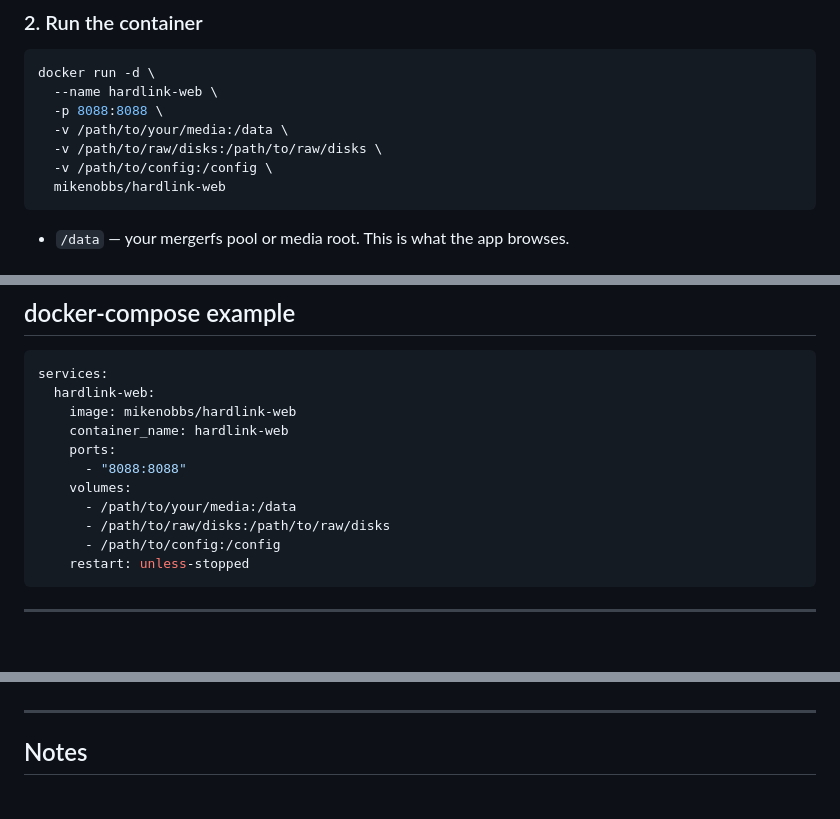
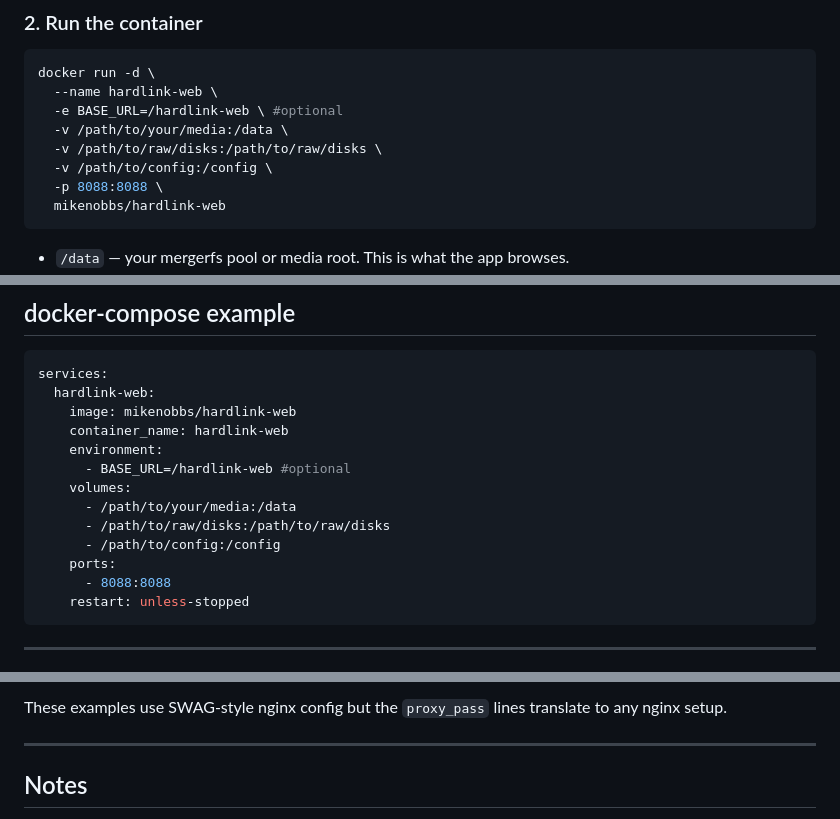
Before and after one commit to mikenobbs/hardlink-web, a Markdown page: README.md, 3 parts joined by grey strips. Rendered like a GitHub page; blank space fills up the shorter version.

````diff
--- a/README.md
+++ b/README.md
@@ -52,10 +52,11 @@ docker pull mikenobbs/hardlink-web
 ```bash
 docker run -d \
   --name hardlink-web \
-  -p 8088:8088 \
+  -e BASE_URL=/hardlink-web \ #optional
   -v /path/to/your/media:/data \
   -v /path/to/raw/disks:/path/to/raw/disks \
   -v /path/to/config:/config \
+  -p 8088:8088 \
   mikenobbs/hardlink-web
 ```
 
@@ -78,12 +79,14 @@ services:
   hardlink-web:
     image: mikenobbs/hardlink-web
     container_name: hardlink-web
-    ports:
-      - "8088:8088"
+    environment:
+      - BASE_URL=/hardlink-web #optional
     volumes:
       - /path/to/your/media:/data
       - /path/to/raw/disks:/path/to/raw/disks
       - /path/to/config:/config
+    ports:
+      - 8088:8088
     restart: unless-stopped
 ```
 
@@ -112,3 +154,6 @@ Changes to config require a container restart.
+These examples use SWAG-style nginx config but the `proxy_pass` lines translate to any nginx setup.
+
+
 -----
 
 ## Notes
````
Also changed, not shown: other parts of README.md (+39 -0 lines).
